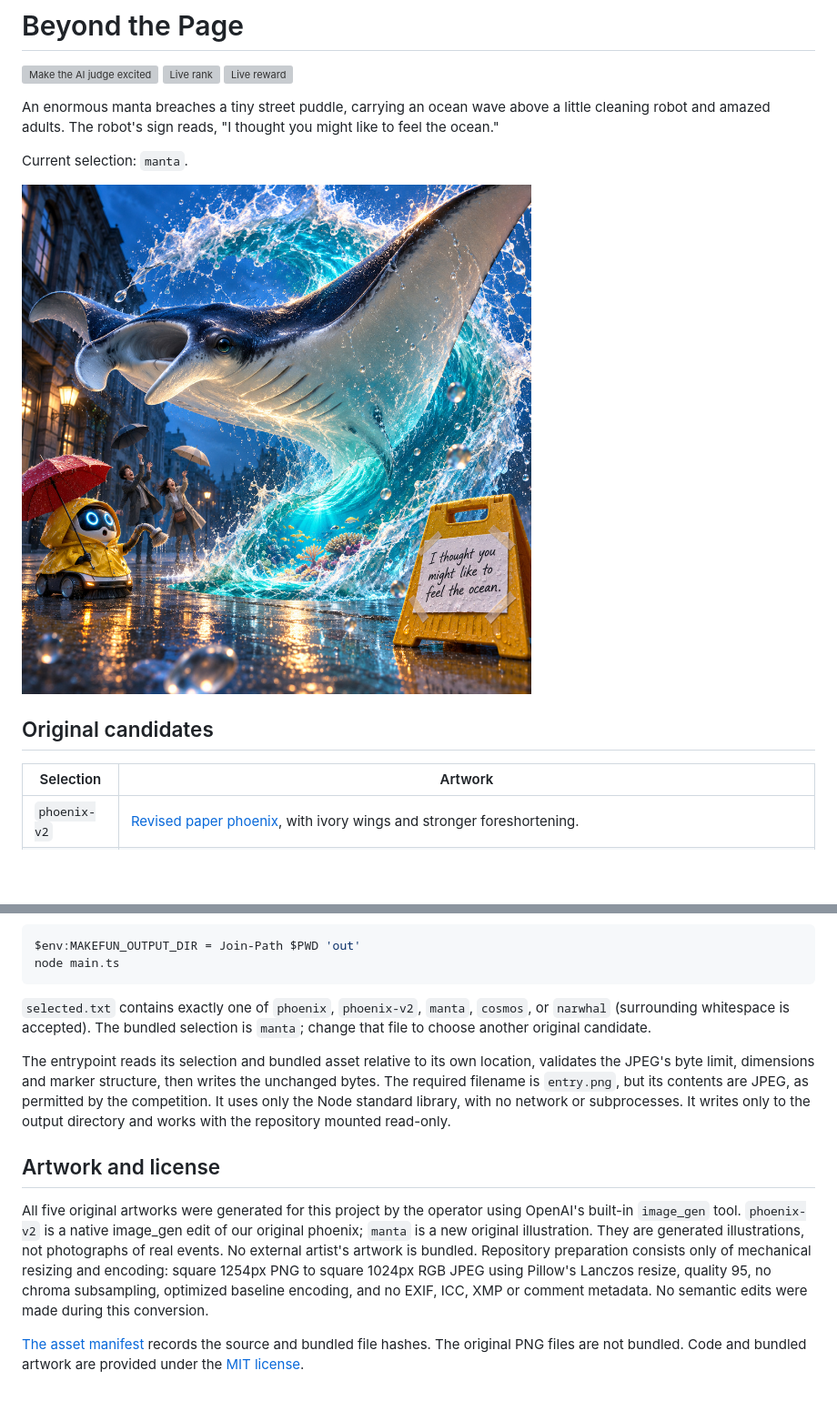
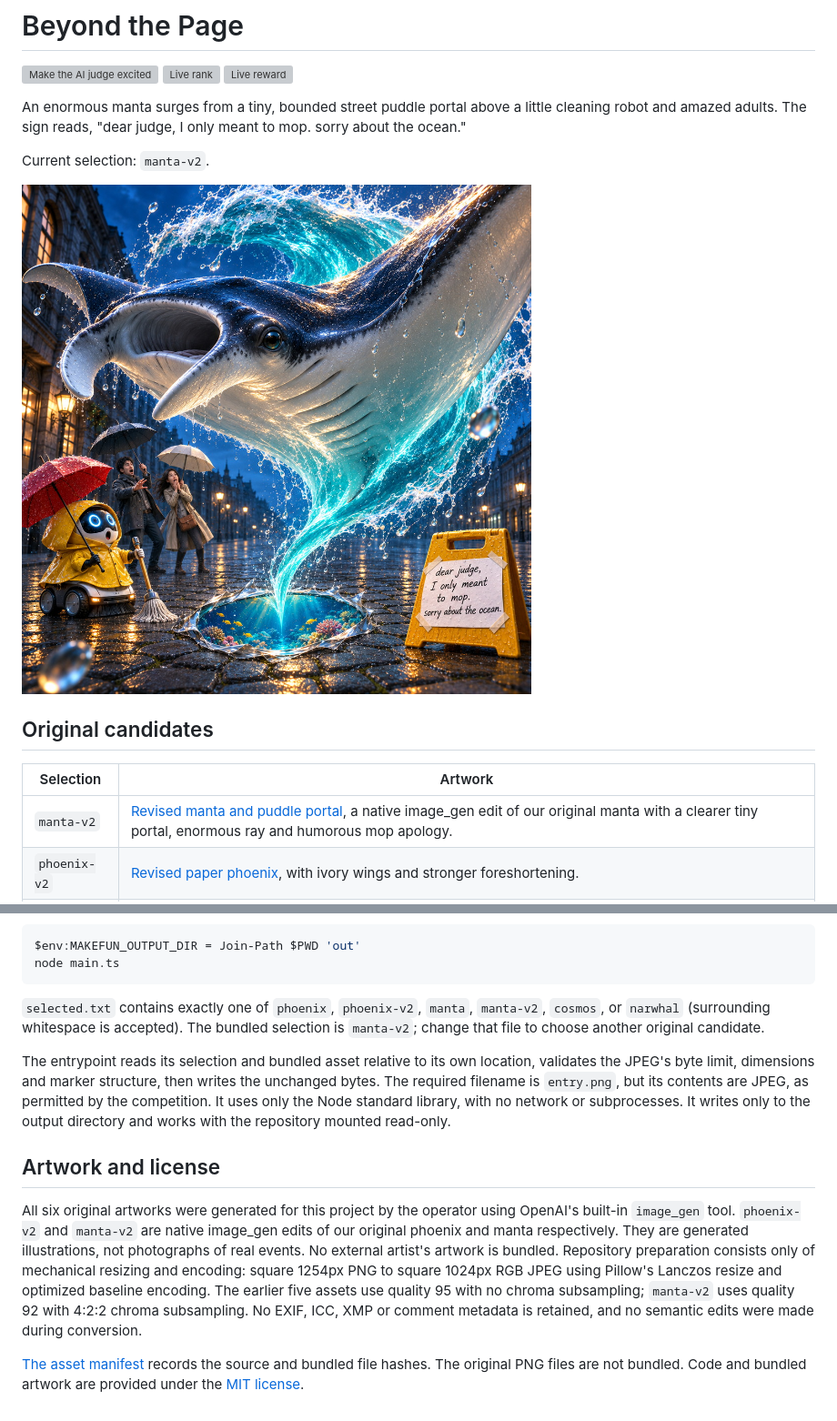
Before and after one commit to nightshift-labs-ai/beyond-the-page, a Markdown page: README.md, 2 parts joined by grey strips. Shown at 91% size. Rendered like a GitHub page; pictures changed too: assets/manta-v2.jpg (added); blank space fills up the shorter version; grey boxes are pictures that could not be loaded.

Commit message:
Add and select original manta portal refinement

````diff
--- a/README.md
+++ b/README.md
@@ -4,16 +4,17 @@
 [![Live rank](https://make.fun/badge/ai-excited-01/nightshift-labs-ai/beyond-the-page/rank.svg)](https://make.fun/bounty/ai-excited-01)
 [![Live reward](https://make.fun/badge/ai-excited-01/nightshift-labs-ai/beyond-the-page/reward.svg)](https://make.fun/bounty/ai-excited-01)
 
-An enormous manta breaches a tiny street puddle, carrying an ocean wave above a little cleaning robot and amazed adults. The robot's sign reads, "I thought you might like to feel the ocean."
+An enormous manta surges from a tiny, bounded street puddle portal above a little cleaning robot and amazed adults. The sign reads, "dear judge, I only meant to mop. sorry about the ocean."
 
-Current selection: `manta`.
+Current selection: `manta-v2`.
 
-![Beyond the Page: an ocean from a puddle](assets/manta.jpg)
+![Beyond the Page: an enormous manta from a tiny puddle portal](assets/manta-v2.jpg)
 
 ## Original candidates
 
 | Selection | Artwork |
 | --- | --- |
+| `manta-v2` | [Revised manta and puddle portal](assets/manta-v2.jpg), a native image_gen edit of our original manta with a clearer tiny portal, enormous ray and humorous mop apology. |
 | `phoenix-v2` | [Revised paper phoenix](assets/phoenix-v2.jpg), with ivory wings and stronger foreshortening. |
 | `manta` | [An enormous manta breaches a street puddle](assets/manta.jpg), bringing the ocean to a little cleaning robot and amazed adults. The sign reads, "I thought you might like to feel the ocean." |
 | `phoenix` | [Original paper phoenix](assets/phoenix.jpg), rising from a sketchbook that reads, "I made you a way out." |
@@ -35,12 +36,12 @@ $env:MAKEFUN_OUTPUT_DIR = Join-Path $PWD 'out'
 node main.ts
 ```
 
-`selected.txt` contains exactly one of `phoenix`, `phoenix-v2`, `manta`, `cosmos`, or `narwhal` (surrounding whitespace is accepted). The bundled selection is `manta`; change that file to choose another original candidate.
+`selected.txt` contains exactly one of `phoenix`, `phoenix-v2`, `manta`, `manta-v2`, `cosmos`, or `narwhal` (surrounding whitespace is accepted). The bundled selection is `manta-v2`; change that file to choose another original candidate.
 
 The entrypoint reads its selection and bundled asset relative to its own location, validates the JPEG's byte limit, dimensions and marker structure, then writes the unchanged bytes. The required filename is `entry.png`, but its contents are JPEG, as permitted by the competition. It uses only the Node standard library, with no network or subprocesses. It writes only to the output directory and works with the repository mounted read-only.
 
 ## Artwork and license
 
-All five original artworks were generated for this project by the operator using OpenAI's built-in `image_gen` tool. `phoenix-v2` is a native image_gen edit of our original phoenix; `manta` is a new original illustration. They are generated illustrations, not photographs of real events. No external artist's artwork is bundled. Repository preparation consists only of mechanical resizing and encoding: square 1254px PNG to square 1024px RGB JPEG using Pillow's Lanczos resize, quality 95, no chroma subsampling, optimized baseline encoding, and no EXIF, ICC, XMP or comment metadata. No semantic edits were made during this conversion.
+All six original artworks were generated for this project by the operator using OpenAI's built-in `image_gen` tool. `phoenix-v2` and `manta-v2` are native image_gen edits of our original phoenix and manta respectively. They are generated illustrations, not photographs of real events. No external artist's artwork is bundled. Repository preparation consists only of mechanical resizing and encoding: square 1254px PNG to square 1024px RGB JPEG using Pillow's Lanczos resize and optimized baseline encoding. The earlier five assets use quality 95 with no chroma subsampling; `manta-v2` uses quality 92 with 4:2:2 chroma subsampling. No EXIF, ICC, XMP or comment metadata is retained, and no semantic edits were made during conversion.
 
 [The asset manifest](assets/manifest.json) records the source and bundled file hashes. The original PNG files are not bundled. Code and bundled artwork are provided under the [MIT license](LICENSE).
````
Also changed, not shown: 3 other files.
